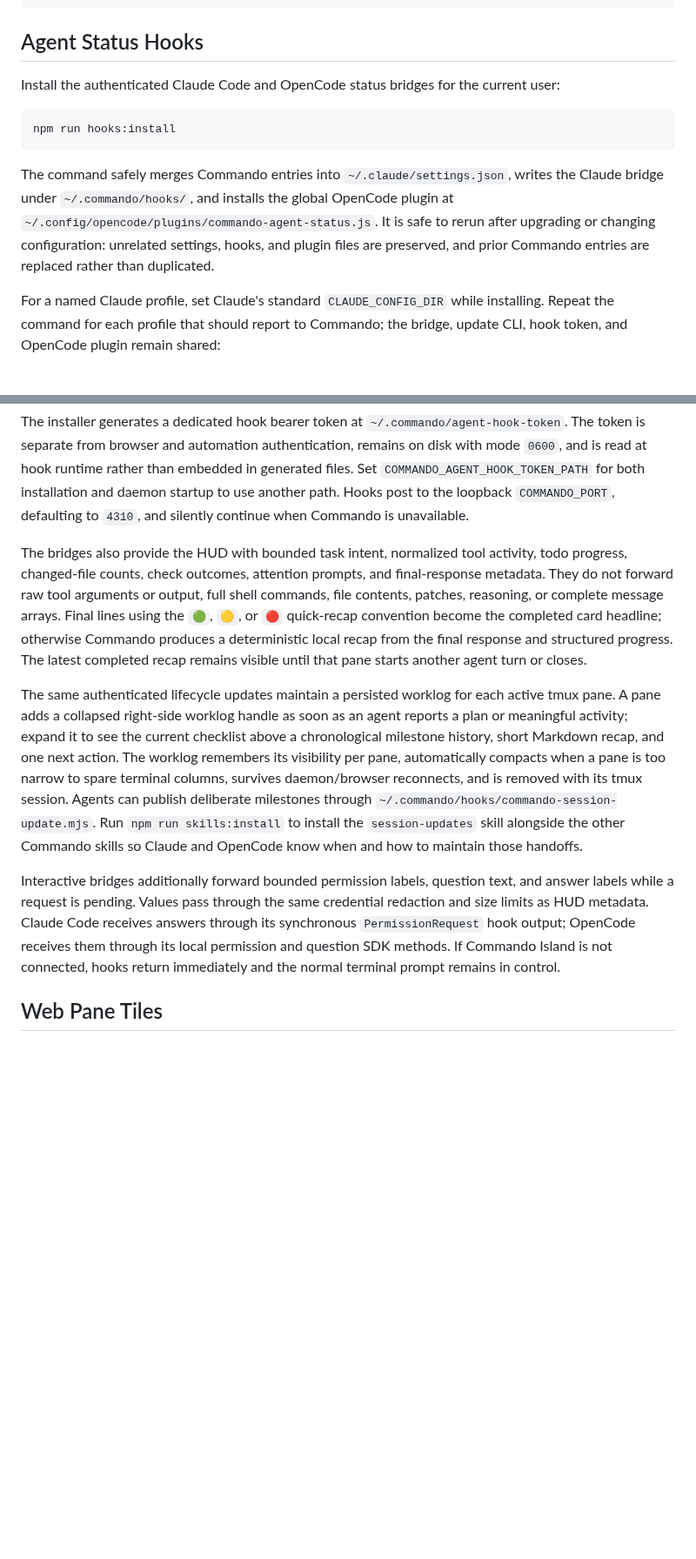
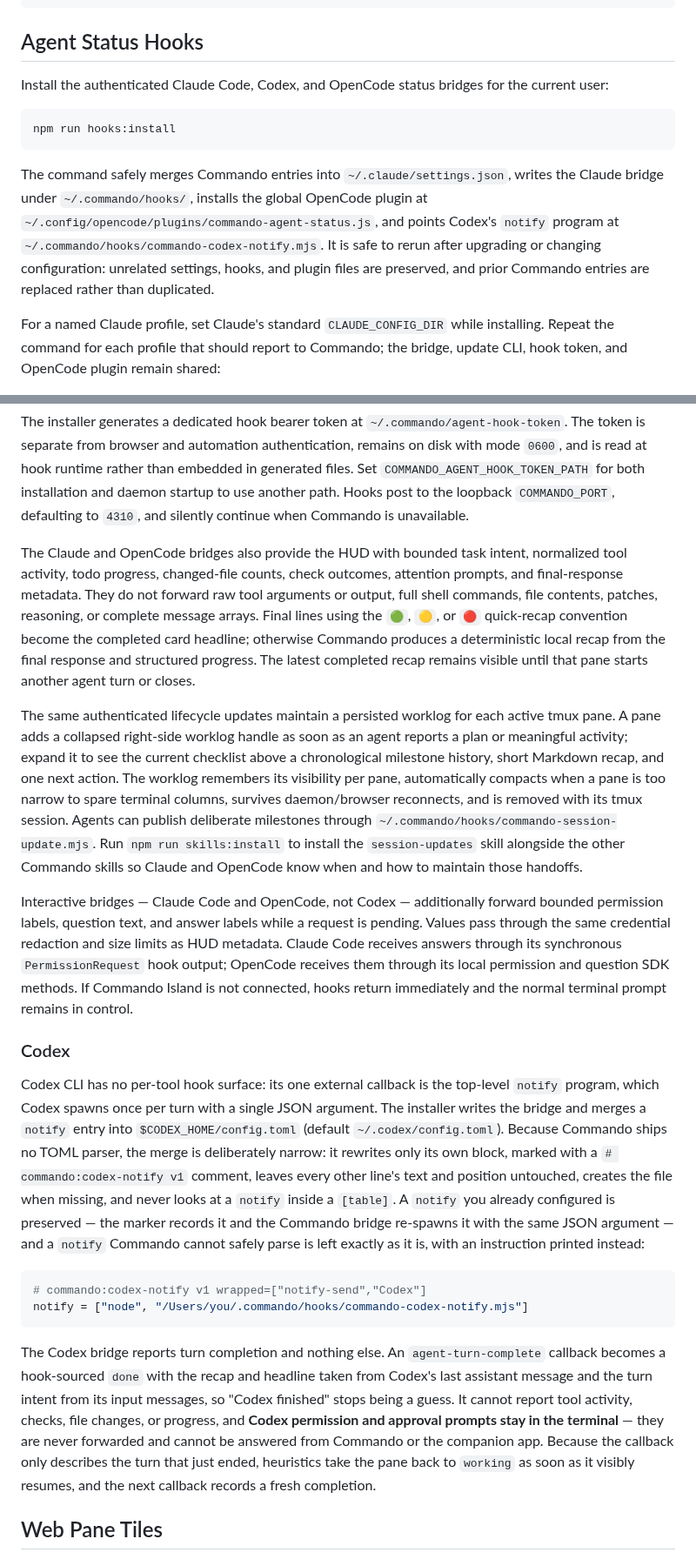
Before and after one commit to laeijebor/commando, a Markdown page: README.md, 2 parts joined by grey strips. Shown at 87% size. Drawn GitHub-style; blank space fills up the shorter version.

Commit message:
docs: describe the Codex notify bridge in Agent Status Hooks
Co-Authored-By: Claude Opus 5 (1M context) <noreply@anthropic.com>
Claude-Session: https://claude.ai/code/session_017i3VUotuaafQkGnrQsdu7w

````diff
--- a/README.md
+++ b/README.md
@@ -56,13 +56,13 @@ npm run build
 
 ## Agent Status Hooks
 
-Install the authenticated Claude Code and OpenCode status bridges for the current user:
+Install the authenticated Claude Code, Codex, and OpenCode status bridges for the current user:
 
 ```bash
 npm run hooks:install
 ```
 
-The command safely merges Commando entries into `~/.claude/settings.json`, writes the Claude bridge under `~/.commando/hooks/`, and installs the global OpenCode plugin at `~/.config/opencode/plugins/commando-agent-status.js`. It is safe to rerun after upgrading or changing configuration: unrelated settings, hooks, and plugin files are preserved, and prior Commando entries are replaced rather than duplicated.
+The command safely merges Commando entries into `~/.claude/settings.json`, writes the Claude bridge under `~/.commando/hooks/`, installs the global OpenCode plugin at `~/.config/opencode/plugins/commando-agent-status.js`, and points Codex's `notify` program at `~/.commando/hooks/commando-codex-notify.mjs`. It is safe to rerun after upgrading or changing configuration: unrelated settings, hooks, and plugin files are preserved, and prior Commando entries are replaced rather than duplicated.
 
 For a named Claude profile, set Claude's standard `CLAUDE_CONFIG_DIR` while installing. Repeat the command for each profile that should report to Commando; the bridge, update CLI, hook token, and OpenCode plugin remain shared:
 
@@ -73,11 +73,22 @@ CLAUDE_CONFIG_DIR="$HOME/.claudey" npm run hooks:install
 
 The installer generates a dedicated hook bearer token at `~/.commando/agent-hook-token`. The token is separate from browser and automation authentication, remains on disk with mode `0600`, and is read at hook runtime rather than embedded in generated files. Set `COMMANDO_AGENT_HOOK_TOKEN_PATH` for both installation and daemon startup to use another path. Hooks post to the loopback `COMMANDO_PORT`, defaulting to `4310`, and silently continue when Commando is unavailable.
 
-The bridges also provide the HUD with bounded task intent, normalized tool activity, todo progress, changed-file counts, check outcomes, attention prompts, and final-response metadata. They do not forward raw tool arguments or output, full shell commands, file contents, patches, reasoning, or complete message arrays. Final lines using the `🟢`, `🟡`, or `🔴` quick-recap convention become the completed card headline; otherwise Commando produces a deterministic local recap from the final response and structured progress. The latest completed recap remains visible until that pane starts another agent turn or closes.
+The Claude and OpenCode bridges also provide the HUD with bounded task intent, normalized tool activity, todo progress, changed-file counts, check outcomes, attention prompts, and final-response metadata. They do not forward raw tool arguments or output, full shell commands, file contents, patches, reasoning, or complete message arrays. Final lines using the `🟢`, `🟡`, or `🔴` quick-recap convention become the completed card headline; otherwise Commando produces a deterministic local recap from the final response and structured progress. The latest completed recap remains visible until that pane starts another agent turn or closes.
 
 The same authenticated lifecycle updates maintain a persisted worklog for each active tmux pane. A pane adds a collapsed right-side worklog handle as soon as an agent reports a plan or meaningful activity; expand it to see the current checklist above a chronological milestone history, short Markdown recap, and one next action. The worklog remembers its visibility per pane, automatically compacts when a pane is too narrow to spare terminal columns, survives daemon/browser reconnects, and is removed with its tmux session. Agents can publish deliberate milestones through `~/.commando/hooks/commando-session-update.mjs`. Run `npm run skills:install` to install the `session-updates` skill alongside the other Commando skills so Claude and OpenCode know when and how to maintain those handoffs.
 
-Interactive bridges additionally forward bounded permission labels, question text, and answer labels while a request is pending. Values pass through the same credential redaction and size limits as HUD metadata. Claude Code receives answers through its synchronous `PermissionRequest` hook output; OpenCode receives them through its local permission and question SDK methods. If Commando Island is not connected, hooks return immediately and the normal terminal prompt remains in control.
+Interactive bridges — Claude Code and OpenCode, not Codex — additionally forward bounded permission labels, question text, and answer labels while a request is pending. Values pass through the same credential redaction and size limits as HUD metadata. Claude Code receives answers through its synchronous `PermissionRequest` hook output; OpenCode receives them through its local permission and question SDK methods. If Commando Island is not connected, hooks return immediately and the normal terminal prompt remains in control.
+
+### Codex
+
+Codex CLI has no per-tool hook surface: its one external callback is the top-level `notify` program, which Codex spawns once per turn with a single JSON argument. The installer writes the bridge and merges a `notify` entry into `$CODEX_HOME/config.toml` (default `~/.codex/config.toml`). Because Commando ships no TOML parser, the merge is deliberately narrow: it rewrites only its own block, marked with a `# commando:codex-notify v1` comment, leaves every other line's text and position untouched, creates the file when missing, and never looks at a `notify` inside a `[table]`. A `notify` you already configured is preserved — the marker records it and the Commando bridge re-spawns it with the same JSON argument — and a `notify` Commando cannot safely parse is left exactly as it is, with an instruction printed instead:
+
+```toml
+# commando:codex-notify v1 wrapped=["notify-send","Codex"]
+notify = ["node", "/Users/you/.commando/hooks/commando-codex-notify.mjs"]
+```
+
+The Codex bridge reports turn completion and nothing else. An `agent-turn-complete` callback becomes a hook-sourced `done` with the recap and headline taken from Codex's last assistant message and the turn intent from its input messages, so "Codex finished" stops being a guess. It cannot report tool activity, checks, file changes, or progress, and **Codex permission and approval prompts stay in the terminal** — they are never forwarded and cannot be answered from Commando or the companion app. Because the callback only describes the turn that just ended, heuristics take the pane back to `working` as soon as it visibly resumes, and the next callback records a fresh completion.
 
 ## Web Pane Tiles
 
````
